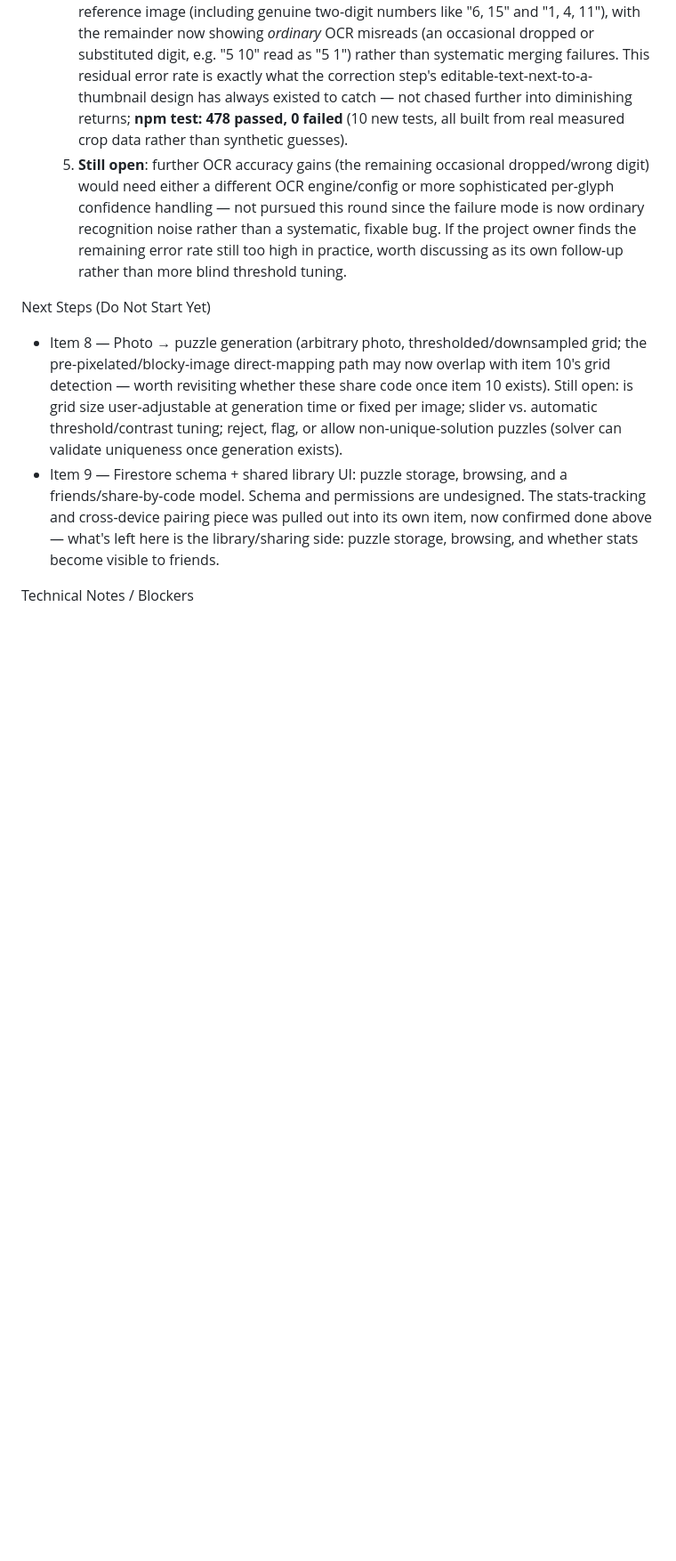
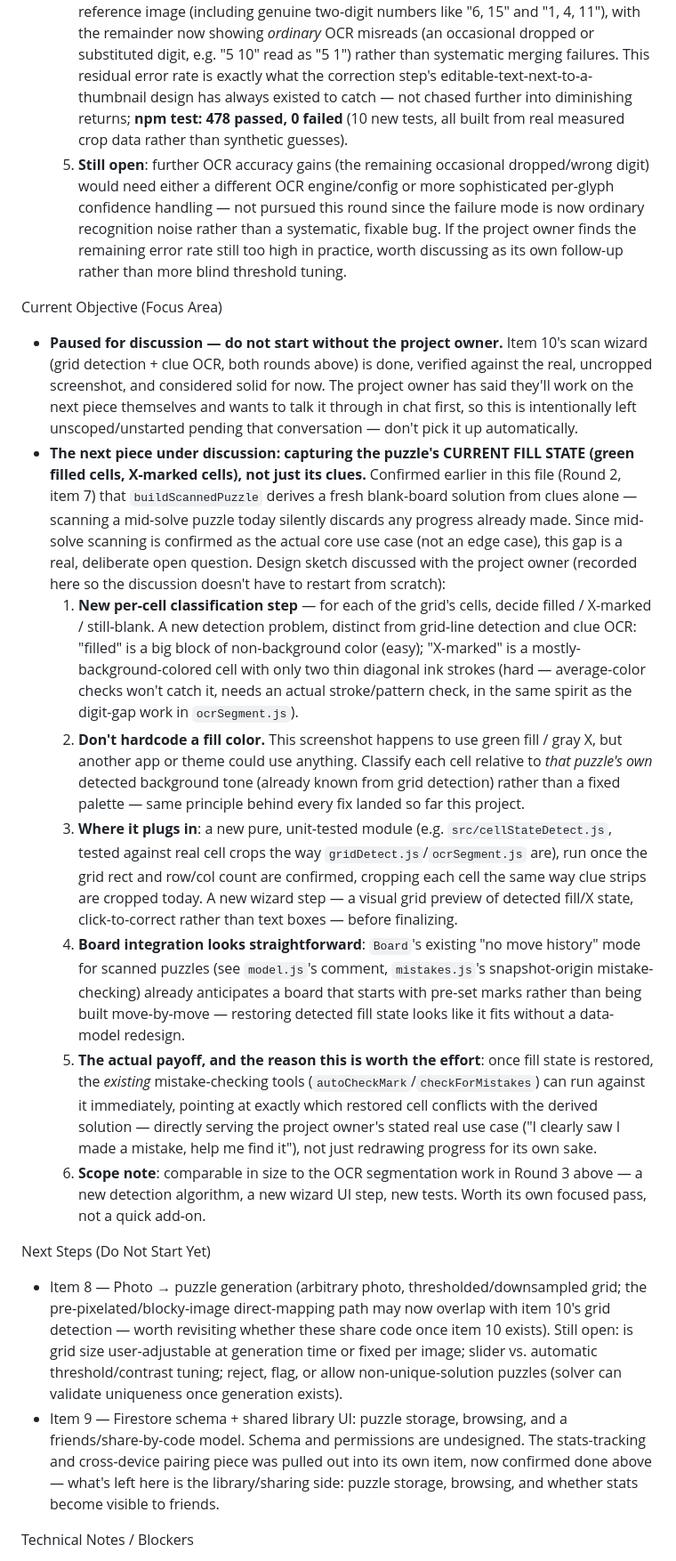
Before and after one commit to danemoll-jpg/nonogram-solver, a Markdown page: TODO.md, the part around the change. Shown at 89% size. Drawn GitHub-style; blank space fills up the shorter version.

```diff
--- a/TODO.md
+++ b/TODO.md
@@ -535,6 +535,51 @@ Completed Tasks
      owner finds the remaining error rate still too high in practice, worth discussing
      as its own follow-up rather than more blind threshold tuning.
 
+Current Objective (Focus Area)
+
+* **Paused for discussion — do not start without the project owner.** Item 10's scan wizard
+  (grid detection + clue OCR, both rounds above) is done, verified against the real,
+  uncropped screenshot, and considered solid for now. The project owner has said they'll
+  work on the next piece themselves and wants to talk it through in chat first, so this is
+  intentionally left unscoped/unstarted pending that conversation — don't pick it up
+  automatically.
+* **The next piece under discussion: capturing the puzzle's CURRENT FILL STATE (green
+  filled cells, X-marked cells), not just its clues.** Confirmed earlier in this file
+  (Round 2, item 7) that `buildScannedPuzzle` derives a fresh blank-board solution from
+  clues alone — scanning a mid-solve puzzle today silently discards any progress already
+  made. Since mid-solve scanning is confirmed as the actual core use case (not an edge
+  case), this gap is a real, deliberate open question. Design sketch discussed with the
+  project owner (recorded here so the discussion doesn't have to restart from scratch):
+  1. **New per-cell classification step** — for each of the grid's cells, decide
+     filled / X-marked / still-blank. A new detection problem, distinct from grid-line
+     detection and clue OCR: "filled" is a big block of non-background color (easy);
+     "X-marked" is a mostly-background-colored cell with only two thin diagonal ink
+     strokes (hard — average-color checks won't catch it, needs an actual stroke/pattern
+     check, in the same spirit as the digit-gap work in `ocrSegment.js`).
+  2. **Don't hardcode a fill color.** This screenshot happens to use green fill / gray X,
+     but another app or theme could use anything. Classify each cell relative to *that
+     puzzle's own* detected background tone (already known from grid detection) rather
+     than a fixed palette — same principle behind every fix landed so far this project.
+  3. **Where it plugs in**: a new pure, unit-tested module (e.g. `src/cellStateDetect.js`,
+     tested against real cell crops the way `gridDetect.js`/`ocrSegment.js` are), run once
+     the grid rect and row/col count are confirmed, cropping each cell the same way clue
+     strips are cropped today. A new wizard step — a visual grid preview of detected
+     fill/X state, click-to-correct rather than text boxes — before finalizing.
+  4. **Board integration looks straightforward**: `Board`'s existing "no move history"
+     mode for scanned puzzles (see `model.js`'s comment, `mistakes.js`'s snapshot-origin
+     mistake-checking) already anticipates a board that starts with pre-set marks rather
+     than being built move-by-move — restoring detected fill state looks like it fits
+     without a data-model redesign.
+  5. **The actual payoff, and the reason this is worth the effort**: once fill state is
+     restored, the *existing* mistake-checking tools (`autoCheckMark`/`checkForMistakes`)
+     can run against it immediately, pointing at exactly which restored cell conflicts
+     with the derived solution — directly serving the project owner's stated real use case
+     ("I clearly saw I made a mistake, help me find it"), not just redrawing progress for
+     its own sake.
+  6. **Scope note**: comparable in size to the OCR segmentation work in Round 3 above — a
+     new detection algorithm, a new wizard UI step, new tests. Worth its own focused pass,
+     not a quick add-on.
+
 Next Steps (Do Not Start Yet)
 
 * Item 8 — Photo → puzzle generation (arbitrary photo, thresholded/downsampled grid; the
```
Also changed, not shown: CLAUDE.md (+23 -15 lines).
